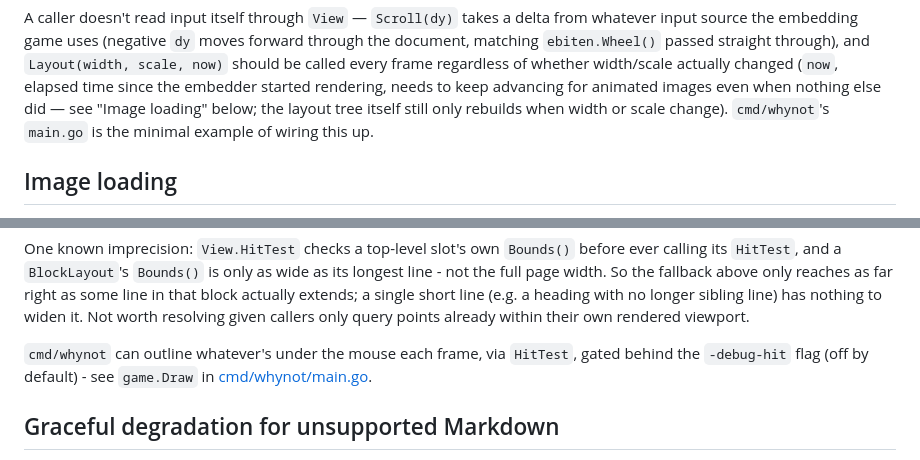
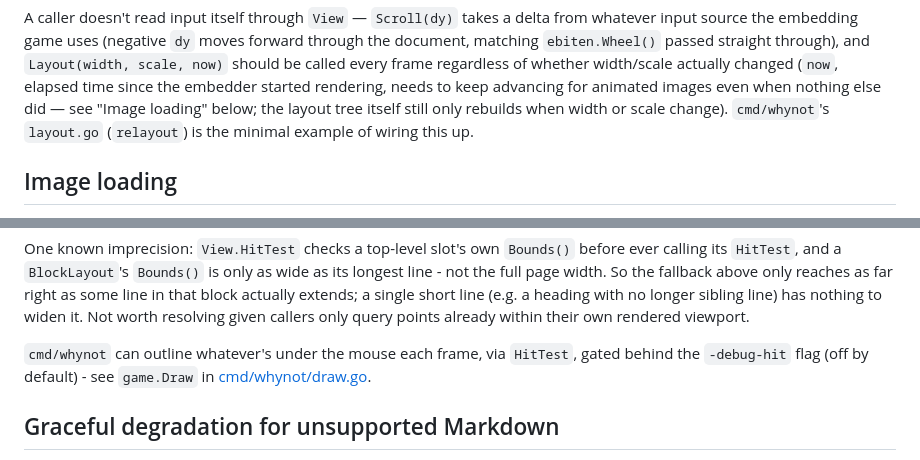
Before and after one commit to arnodel/whynot, a Markdown page: ARCHITECTURE.md, 2 parts joined by grey strips. Drawn GitHub-style.

```diff
--- a/ARCHITECTURE.md
+++ b/ARCHITECTURE.md
@@ -196,8 +196,8 @@ every frame regardless of whether width/scale actually changed (`now`,
 elapsed time since the embedder started rendering, needs to keep
 advancing for animated images even when nothing else did — see "Image
 loading" below; the layout tree itself still only rebuilds when width
-or scale change). `cmd/whynot`'s `main.go` is the minimal example of
-wiring this up.
+or scale change). `cmd/whynot`'s `layout.go` (`relayout`) is the minimal
+example of wiring this up.
 
 ## Image loading
 
@@ -312,7 +312,7 @@ callers only query points already within their own rendered viewport.
 
 `cmd/whynot` can outline whatever's under the mouse each frame, via
 `HitTest`, gated behind the `-debug-hit` flag (off by default) - see
-`game.Draw` in [cmd/whynot/main.go](cmd/whynot/main.go).
+`game.Draw` in [cmd/whynot/draw.go](cmd/whynot/draw.go).
 
 ## Graceful degradation for unsupported Markdown
 
```
Also changed, not shown: README.md (+3 -3 lines).
